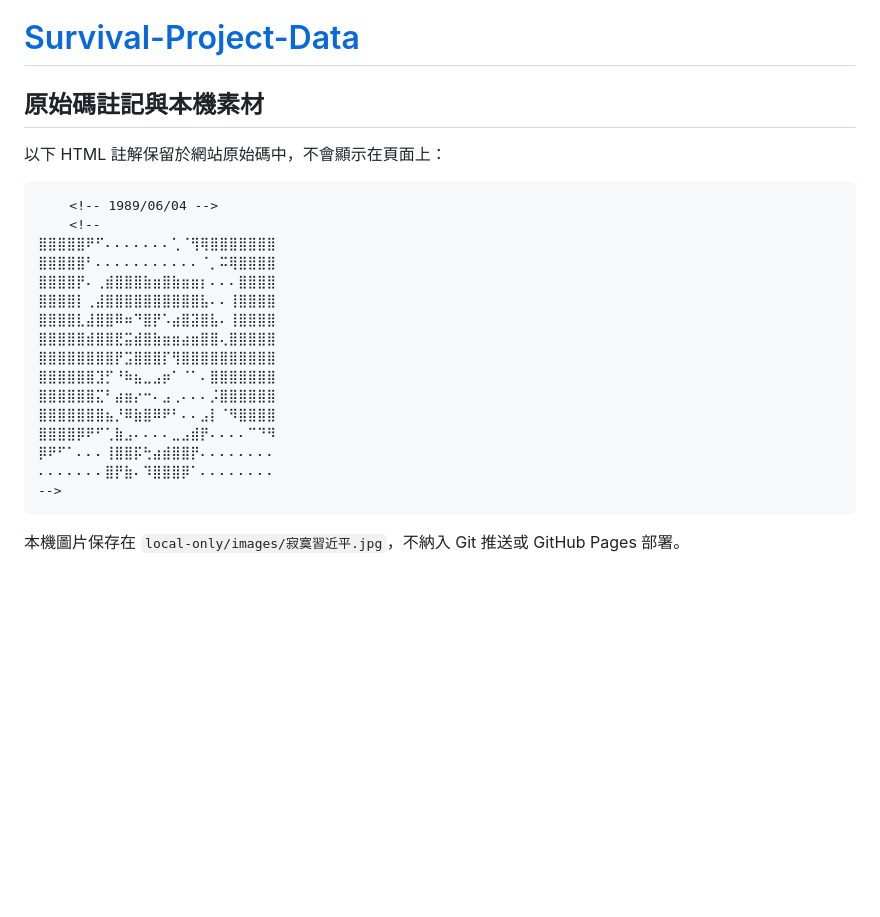
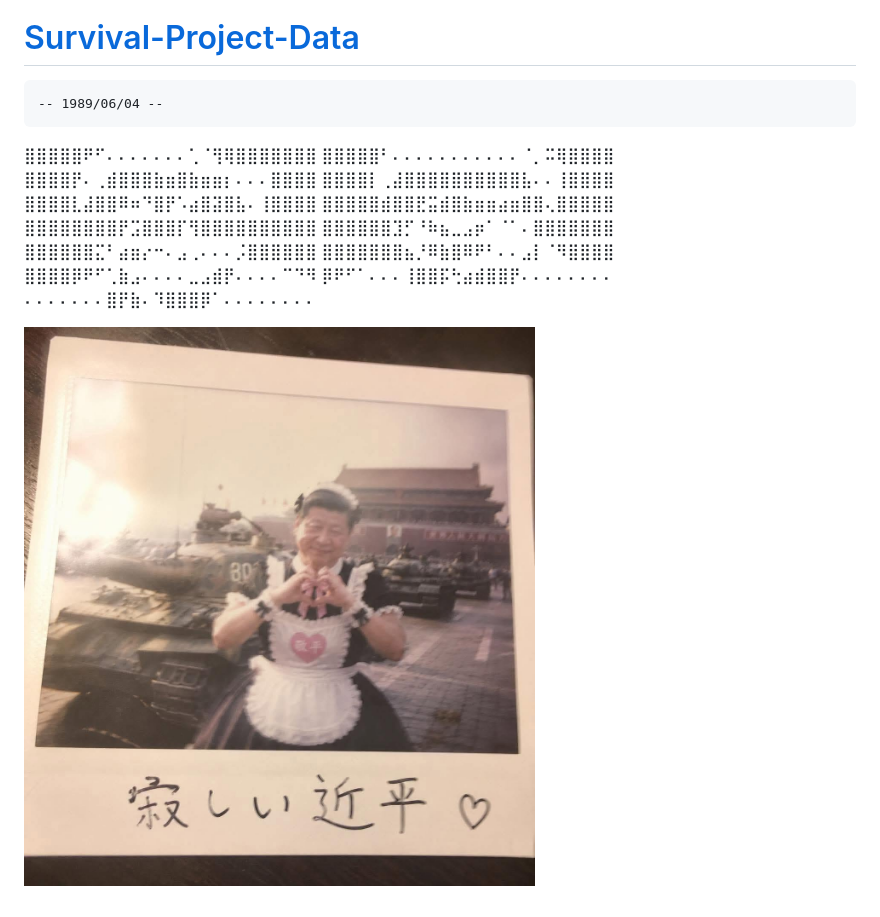
Before and after one commit to Lucienwooo/Survival-Project-Data, a Markdown page: README.md, the part around the change. Rendered like a GitHub page; pictures changed too: images/寂寞習近平.jpg (added); blank space fills up the shorter version.

````diff
--- a/README.md
+++ b/README.md
@@ -1,12 +1,6 @@
 # [Survival-Project-Data](https://lucienwooo.github.io/Survival-Project-Data/)
 
-## 原始碼註記與本機素材
-
-以下 HTML 註解保留於網站原始碼中，不會顯示在頁面上：
-
-```html
-    <!-- 1989/06/04 -->
-    <!--
+    -- 1989/06/04 --
 ⣿⣿⣿⣿⣿⠟⠋⠄⠄⠄⠄⠄⠄⠄⢁⠈⢻⢿⣿⣿⣿⣿⣿⣿⣿
 ⣿⣿⣿⣿⣿⠃⠄⠄⠄⠄⠄⠄⠄⠄⠄⠄⠄⠈⡀⠭⢿⣿⣿⣿⣿
 ⣿⣿⣿⣿⡟⠄⢀⣾⣿⣿⣿⣷⣶⣿⣷⣶⣶⡆⠄⠄⠄⣿⣿⣿⣿
@@ -20,7 +14,5 @@
 ⣿⣿⣿⣿⡿⠟⠋⢁⣷⣠⠄⠄⠄⠄⣀⣠⣾⡟⠄⠄⠄⠄⠉⠙⠻
 ⡿⠟⠋⠁⠄⠄⠄⢸⣿⣿⡯⢓⣴⣾⣿⣿⡟⠄⠄⠄⠄⠄⠄⠄⠄
 ⠄⠄⠄⠄⠄⠄⠄⣿⡟⣷⠄⠹⣿⣿⣿⡿⠁⠄⠄⠄⠄⠄⠄⠄⠄
--->
-```
 
-本機圖片保存在 `local-only/images/寂寞習近平.jpg`，不納入 Git 推送或 GitHub Pages 部署。
+![ChroLens_Mimic](./images/寂寞習近平.jpg)
````
Also changed, not shown: 1 other file.
